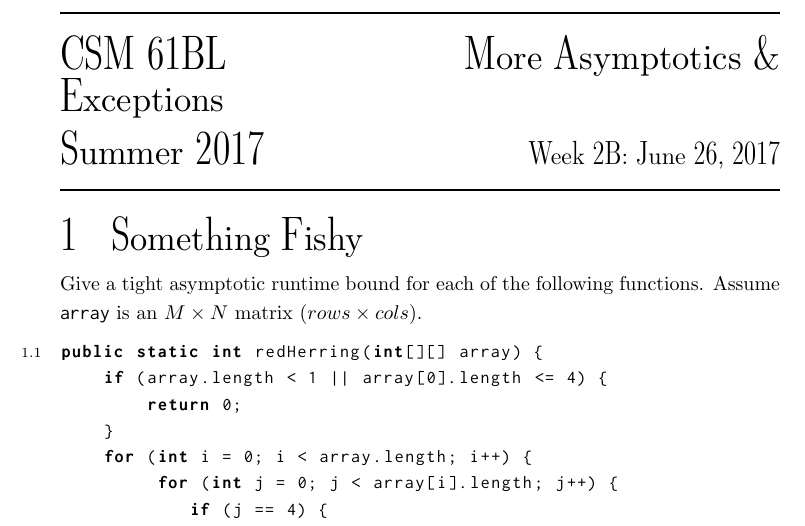
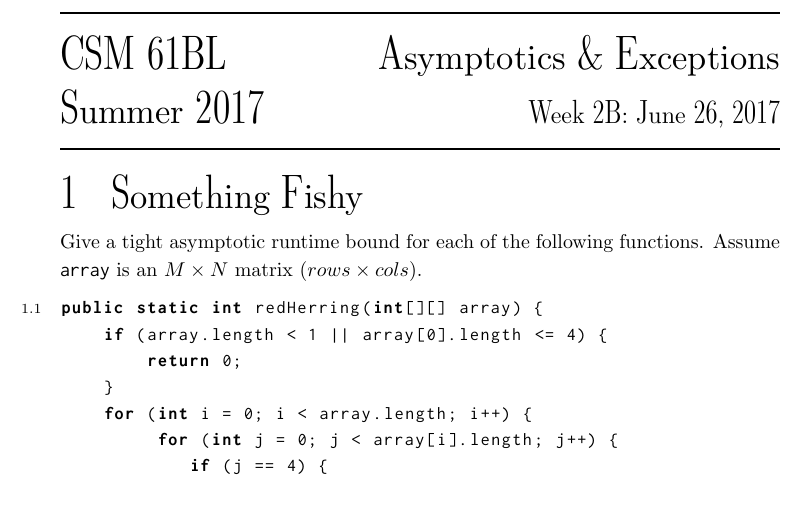
Before and after one commit to csmberkeley/csm-61b, a LaTeX problem sheet (src/week02b.tex): part of page 1 of 4, cut so that both start at the same text. Compiled offline with pdfLaTeX.

Commit message:
week02b.tex: Shorten title to fit on one line

```diff
--- a/src/week02b.tex
+++ b/src/week02b.tex
@@ -2,7 +2,7 @@
 \usepackage{../commonheader}
 
 \discnumber{2B}
-\title{More Asymptotics \& Exceptions}
+\title{Asymptotics \& Exceptions}
 \date{June 26, 2017}
 
 \begin{document}
```
